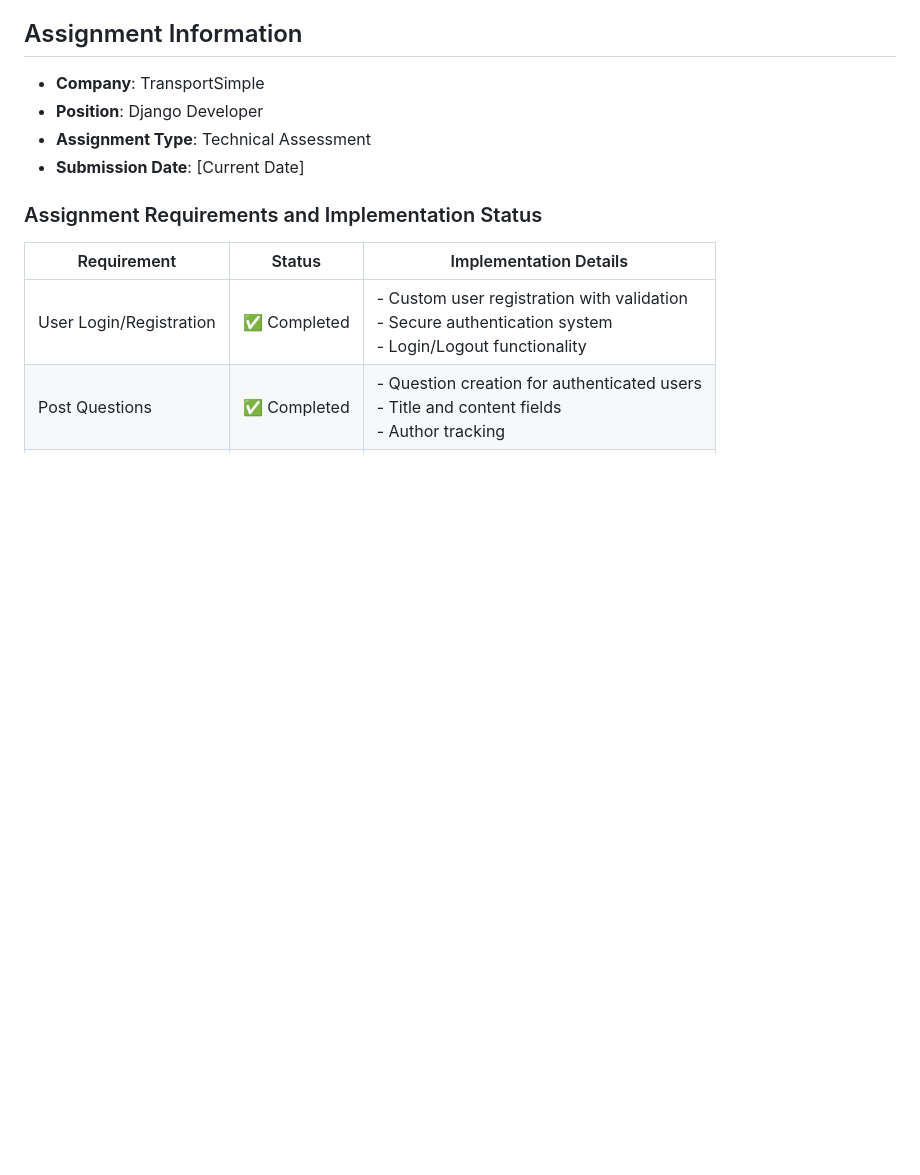
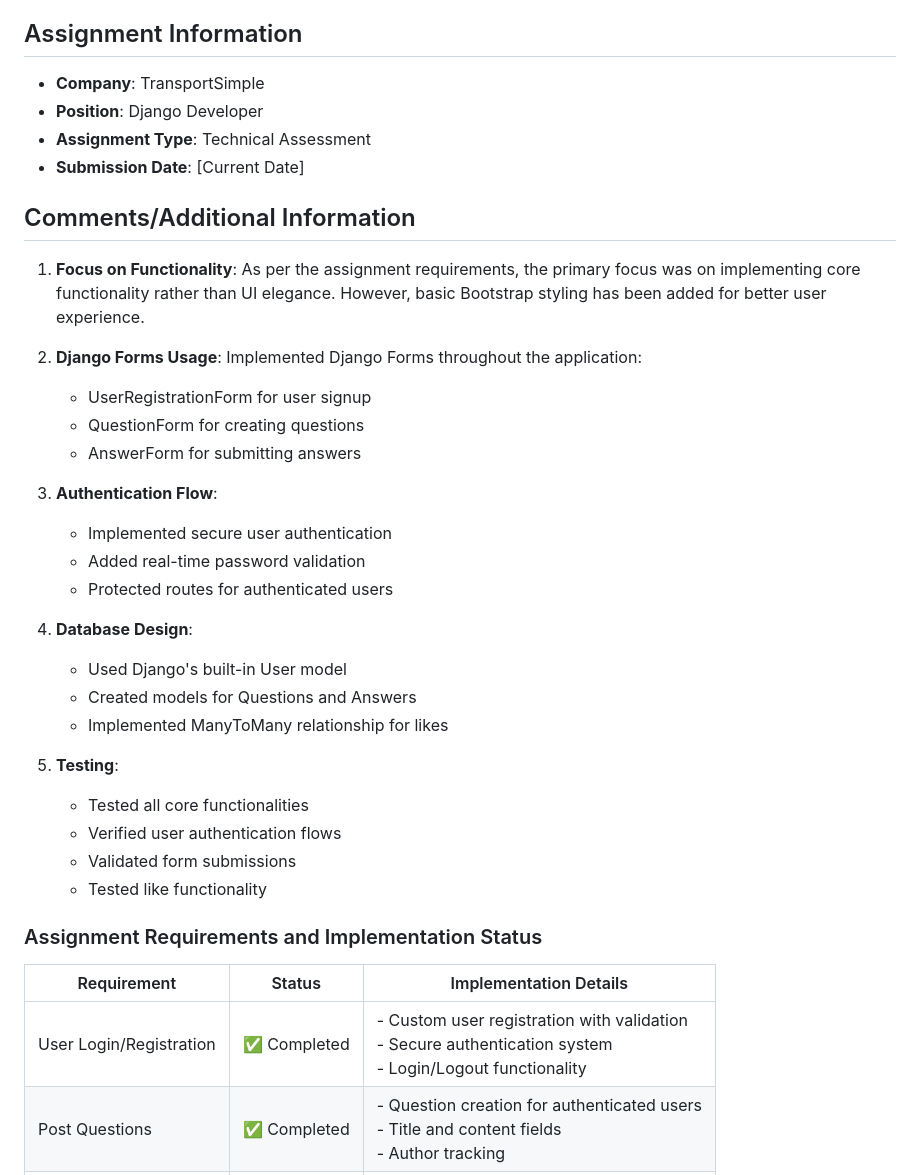
Before and after one commit to anubhawlal1/django-qa-platform, a Markdown page: README.md, the part around the change. Drawn GitHub-style; blank space fills up the shorter version.

```diff
--- a/README.md
+++ b/README.md
@@ -7,6 +7,30 @@ A Django-based Question & Answer platform similar to Stack Overflow or Quora whe
 - **Position**: Django Developer
 - **Assignment Type**: Technical Assessment
 - **Submission Date**: [Current Date]
+
+## Comments/Additional Information
+1. **Focus on Functionality**: As per the assignment requirements, the primary focus was on implementing core functionality rather than UI elegance. However, basic Bootstrap styling has been added for better user experience.
+
+2. **Django Forms Usage**: Implemented Django Forms throughout the application:
+   - UserRegistrationForm for user signup
+   - QuestionForm for creating questions
+   - AnswerForm for submitting answers
+
+3. **Authentication Flow**:
+   - Implemented secure user authentication
+   - Added real-time password validation
+   - Protected routes for authenticated users
+
+4. **Database Design**:
+   - Used Django's built-in User model
+   - Created models for Questions and Answers
+   - Implemented ManyToMany relationship for likes
+
+5. **Testing**:
+   - Tested all core functionalities
+   - Verified user authentication flows
+   - Validated form submissions
+   - Tested like functionality
 
 ### Assignment Requirements and Implementation Status
 
```
